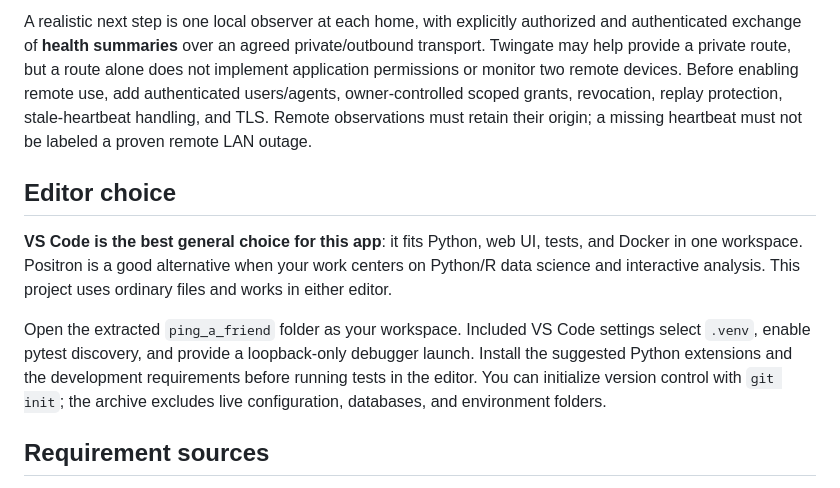
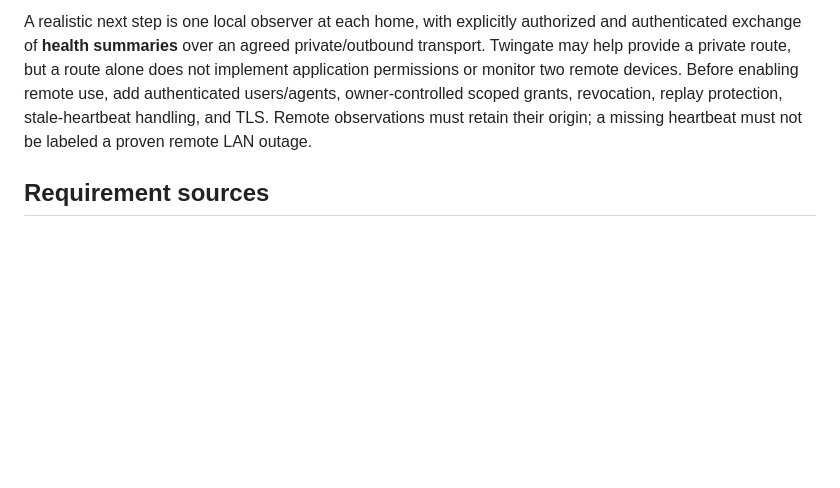
Before and after one commit to sudo-electric/Ping_A_Friend, a Markdown page: README.md, the part around the change. GitHub-like rendering; blank space fills up the shorter version.

Commit message:
Remove editor recommendations from README

```diff
--- a/README.md
+++ b/README.md
@@ -233,12 +233,6 @@ Tests use temporary SQLite databases, a controlled clock, fake transports, and r
 
 A realistic next step is one local observer at each home, with explicitly authorized and authenticated exchange of **health summaries** over an agreed private/outbound transport. Twingate may help provide a private route, but a route alone does not implement application permissions or monitor two remote devices. Before enabling remote use, add authenticated users/agents, owner-controlled scoped grants, revocation, replay protection, stale-heartbeat handling, and TLS. Remote observations must retain their origin; a missing heartbeat must not be labeled a proven remote LAN outage.
 
-## Editor choice
-
-**VS Code is the best general choice for this app**: it fits Python, web UI, tests, and Docker in one workspace. Positron is a good alternative when your work centers on Python/R data science and interactive analysis. This project uses ordinary files and works in either editor.
-
-Open the extracted `ping_a_friend` folder as your workspace. Included VS Code settings select `.venv`, enable pytest discovery, and provide a loopback-only debugger launch. Install the suggested Python extensions and the development requirements before running tests in the editor. You can initialize version control with `git init`; the archive excludes live configuration, databases, and environment folders.
-
 ## Requirement sources
 
 Based on the attached the original network requirements document, with the subsequent independent-dashboard sharing requirement and the requested name **Ping_A_Friend**. The PDF's global database idea is implemented as one local SQLite store for this installation; no global cross-user cloud database or implicit sharing is claimed.
```
